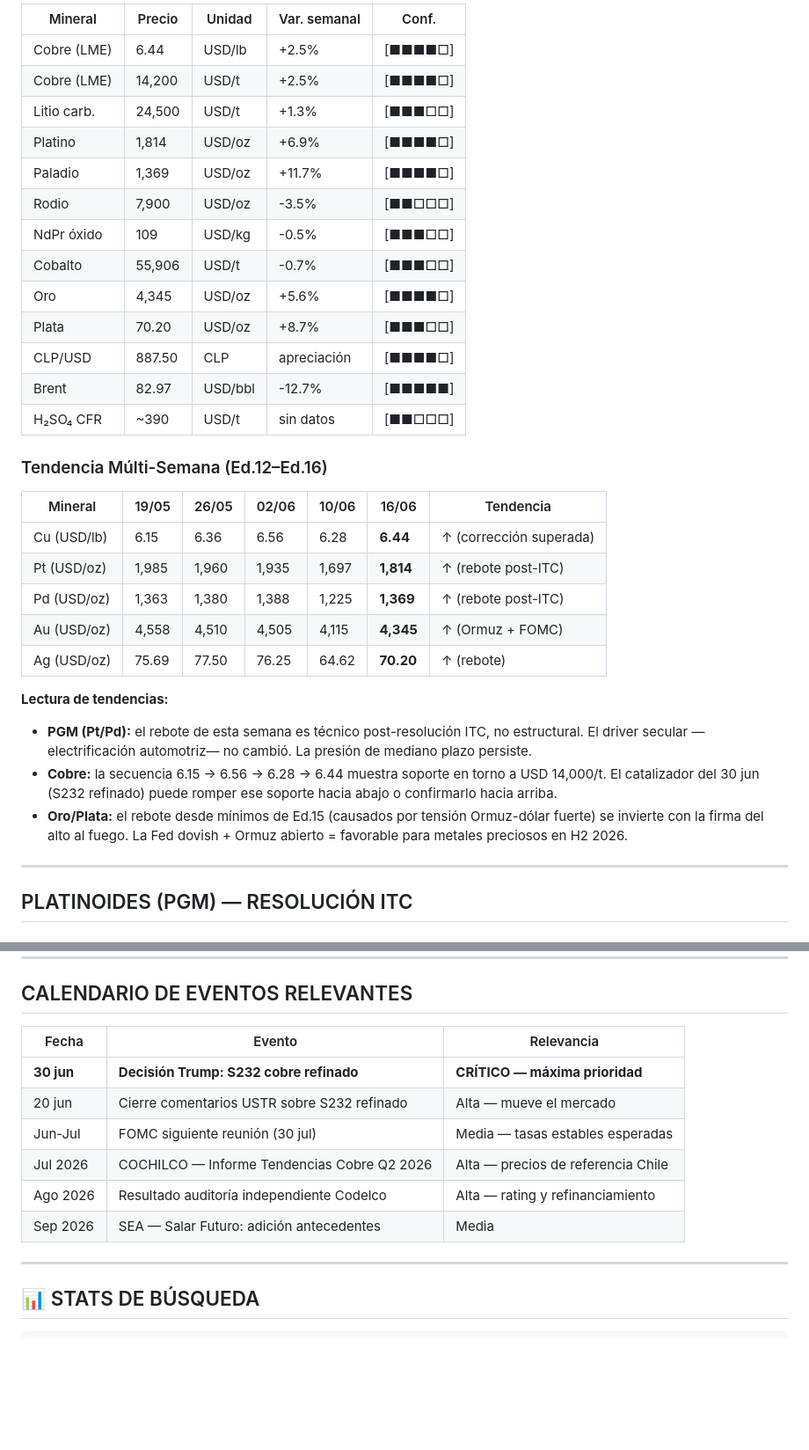
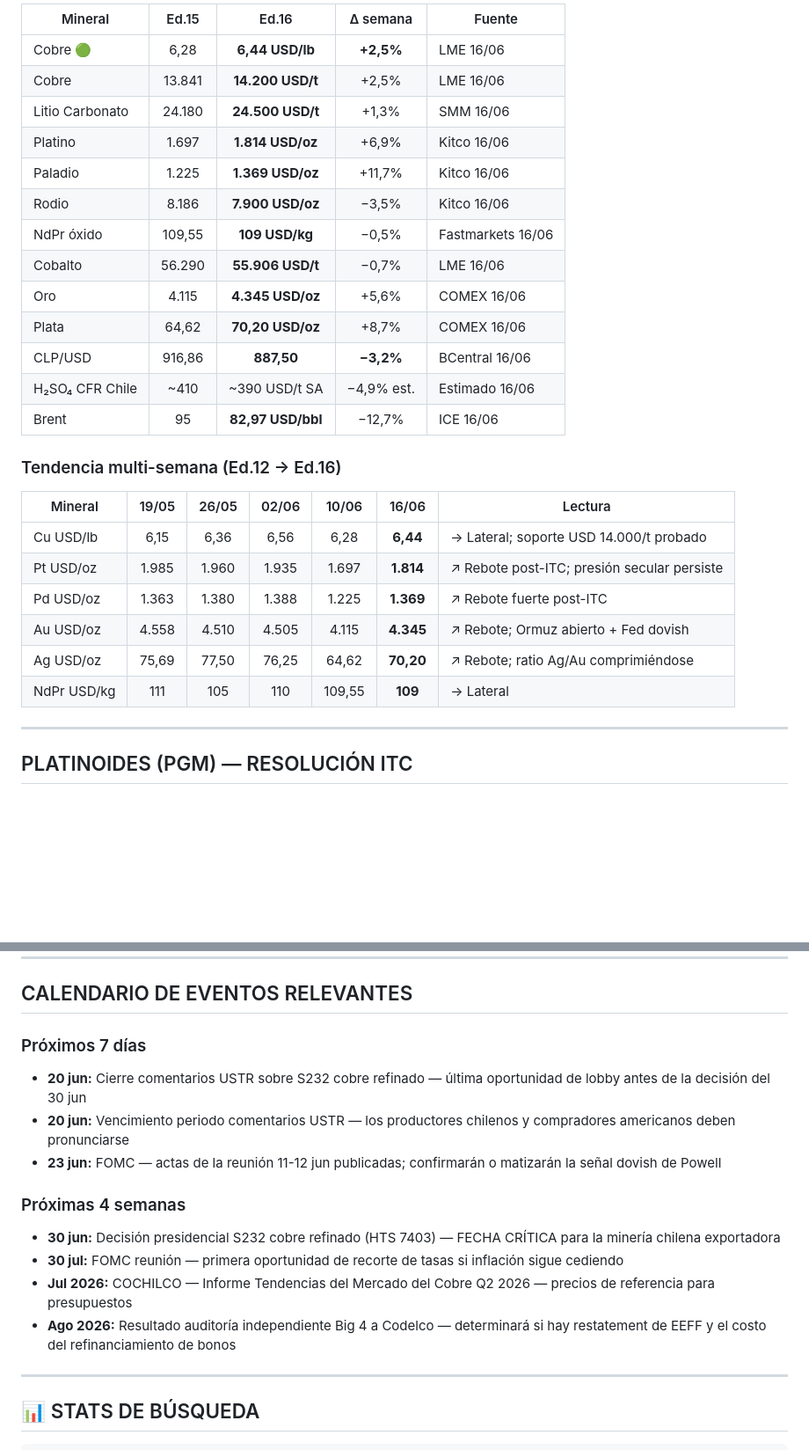
Before and after one commit to diegovda1234/alritmodelamineria, a Markdown page: Noticiero_Minero_Ed016_2026-06-16.md, 2 parts joined by grey strips. Shown at 88% size. Drawn GitHub-style; blank space fills up the shorter version.

```diff
--- a/Noticiero_Minero_Ed016_2026-06-16.md
+++ b/Noticiero_Minero_Ed016_2026-06-16.md
@@ -45,34 +50,30 @@ tags: [cobre, PGM, paladio, platino, aranceles, S232, ITC, Codelco, litio, REE,
 
-| Mineral | Precio | Unidad | Var. semanal | Conf. |
-|---------|--------|--------|--------------|-------|
-| Cobre (LME) | 6.44 | USD/lb | +2.5% | [■■■■□] |
-| Cobre (LME) | 14,200 | USD/t | +2.5% | [■■■■□] |
-| Litio carb. | 24,500 | USD/t | +1.3% | [■■■□□] |
-| Platino | 1,814 | USD/oz | +6.9% | [■■■■□] |
-| Paladio | 1,369 | USD/oz | +11.7% | [■■■■□] |
-| Rodio | 7,900 | USD/oz | -3.5% | [■■□□□] |
-| NdPr óxido | 109 | USD/kg | -0.5% | [■■■□□] |
-| Cobalto | 55,906 | USD/t | -0.7% | [■■■□□] |
-| Oro | 4,345 | USD/oz | +5.6% | [■■■■□] |
-| Plata | 70.20 | USD/oz | +8.7% | [■■■□□] |
-| CLP/USD | 887.50 | CLP | apreciación | [■■■■□] |
-| Brent | 82.97 | USD/bbl | -12.7% | [■■■■■] |
-| H₂SO₄ CFR | ~390 | USD/t | sin datos | [■■□□□] |
+| Mineral | Ed.15 | Ed.16 | Δ semana | Fuente |
+|---------|:---:|:---:|:---:|---|
+| Cobre 🟢 | 6,28 | **6,44 USD/lb** | **+2,5%** | LME 16/06 |
+| Cobre | 13.841 | **14.200 USD/t** | +2,5% | LME 16/06 |
+| Litio Carbonato | 24.180 | **24.500 USD/t** | +1,3% | SMM 16/06 |
+| Platino | 1.697 | **1.814 USD/oz** | +6,9% | Kitco 16/06 |
+| Paladio | 1.225 | **1.369 USD/oz** | +11,7% | Kitco 16/06 |
+| Rodio | 8.186 | **7.900 USD/oz** | −3,5% | Kitco 16/06 |
+| NdPr óxido | 109,55 | **109 USD/kg** | −0,5% | Fastmarkets 16/06 |
+| Cobalto | 56.290 | **55.906 USD/t** | −0,7% | LME 16/06 |
+| Oro | 4.115 | **4.345 USD/oz** | +5,6% | COMEX 16/06 |
+| Plata | 64,62 | **70,20 USD/oz** | +8,7% | COMEX 16/06 |
+| CLP/USD | 916,86 | **887,50** | **−3,2%** | BCentral 16/06 |
+| H₂SO₄ CFR Chile | ~410 | ~390 USD/t SA | −4,9% est. | Estimado 16/06 |
+| Brent | 95 | **82,97 USD/bbl** | −12,7% | ICE 16/06 |
 
-### Tendencia Múlti-Semana (Ed.12–Ed.16)
+### Tendencia multi-semana (Ed.12 → Ed.16)
 
-| Mineral | 19/05 | 26/05 | 02/06 | 10/06 | 16/06 | Tendencia |
-|---------|-------|-------|-------|-------|-------|-----------|
-| Cu (USD/lb) | 6.15 | 6.36 | 6.56 | 6.28 | **6.44** | ↑ (corrección superada) |
-| Pt (USD/oz) | 1,985 | 1,960 | 1,935 | 1,697 | **1,814** | ↑ (rebote post-ITC) |
-| Pd (USD/oz) | 1,363 | 1,380 | 1,388 | 1,225 | **1,369** | ↑ (rebote post-ITC) |
-| Au (USD/oz) | 4,558 | 4,510 | 4,505 | 4,115 | **4,345** | ↑ (Ormuz + FOMC) |
-| Ag (USD/oz) | 75.69 | 77.50 | 76.25 | 64.62 | **70.20** | ↑ (rebote) |
-
-**Lectura de tendencias:**
-- **PGM (Pt/Pd):** el rebote de esta semana es técnico post-resolución ITC, no estructural. El driver secular —electrificación automotriz— no cambió. La presión de mediano plazo persiste.
-- **Cobre:** la secuencia 6.15 → 6.56 → 6.28 → 6.44 muestra soporte en torno a USD 14,000/t. El catalizador del 30 jun (S232 refinado) puede romper ese soporte hacia abajo o confirmarlo hacia arriba.
-- **Oro/Plata:** el rebote desde mínimos de Ed.15 (causados por tensión Ormuz-dólar fuerte) se invierte con la firma del alto al fuego. La Fed dovish + Ormuz abierto = favorable para metales preciosos en H2 2026.
+| Mineral | 19/05 | 26/05 | 02/06 | 10/06 | 16/06 | Lectura |
+|---------|:---:|:---:|:---:|:---:|:---:|---|
+| Cu USD/lb | 6,15 | 6,36 | 6,56 | 6,28 | **6,44** | → Lateral; soporte USD 14.000/t probado |
+| Pt USD/oz | 1.985 | 1.960 | 1.935 | 1.697 | **1.814** | ↗ Rebote post-ITC; presión secular persiste |
+| Pd USD/oz | 1.363 | 1.380 | 1.388 | 1.225 | **1.369** | ↗ Rebote fuerte post-ITC |
+| Au USD/oz | 4.558 | 4.510 | 4.505 | 4.115 | **4.345** | ↗ Rebote; Ormuz abierto + Fed dovish |
+| Ag USD/oz | 75,69 | 77,50 | 76,25 | 64,62 | **70,20** | ↗ Rebote; ratio Ag/Au comprimiéndose |
+| NdPr USD/kg | 111 | 105 | 110 | 109,55 | **109** | → Lateral |
 
 ---
 
@@ -309,14 +310,16 @@ Arquitecto del deal con Arizona Sonoran. Su tesis: jurisdicción USMCA + escala
 
 ## CALENDARIO DE EVENTOS RELEVANTES
 
-| Fecha | Evento | Relevancia |
-|-------|--------|-----------|
-| **30 jun** | **Decisión Trump: S232 cobre refinado** | **CRÍTICO — máxima prioridad** |
-| 20 jun | Cierre comentarios USTR sobre S232 refinado | Alta — mueve el mercado |
-| Jun-Jul | FOMC siguiente reunión (30 jul) | Media — tasas estables esperadas |
-| Jul 2026 | COCHILCO — Informe Tendencias Cobre Q2 2026 | Alta — precios de referencia Chile |
-| Ago 2026 | Resultado auditoría independiente Codelco | Alta — rating y refinanciamiento |
-| Sep 2026 | SEA — Salar Futuro: adición antecedentes | Media |
+### Próximos 7 días
+- **20 jun:** Cierre comentarios USTR sobre S232 cobre refinado — última oportunidad de lobby antes de la decisión del 30 jun
+- **20 jun:** Vencimiento periodo comentarios USTR — los productores chilenos y compradores americanos deben pronunciarse
+- **23 jun:** FOMC — actas de la reunión 11-12 jun publicadas; confirmarán o matizarán la señal dovish de Powell
+
+### Próximas 4 semanas
+- **30 jun:** Decisión presidencial S232 cobre refinado (HTS 7403) — FECHA CRÍTICA para la minería chilena exportadora
+- **30 jul:** FOMC reunión — primera oportunidad de recorte de tasas si inflación sigue cediendo
+- **Jul 2026:** COCHILCO — Informe Tendencias del Mercado del Cobre Q2 2026 — precios de referencia para presupuestos
+- **Ago 2026:** Resultado auditoría independiente Big 4 a Codelco — determinará si hay restatement de EEFF y el costo del refinanciamiento de bonos
 
 ---
 
```
Also changed, not shown: other parts of Noticiero_Minero_Ed016_2026-06-16.md (+28 -23 lines).
